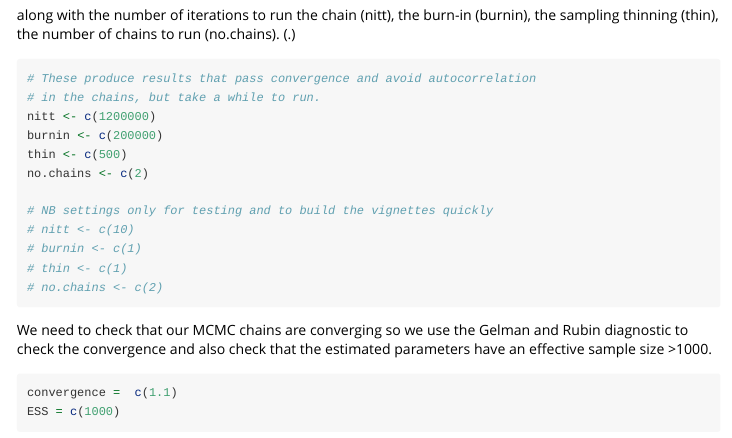
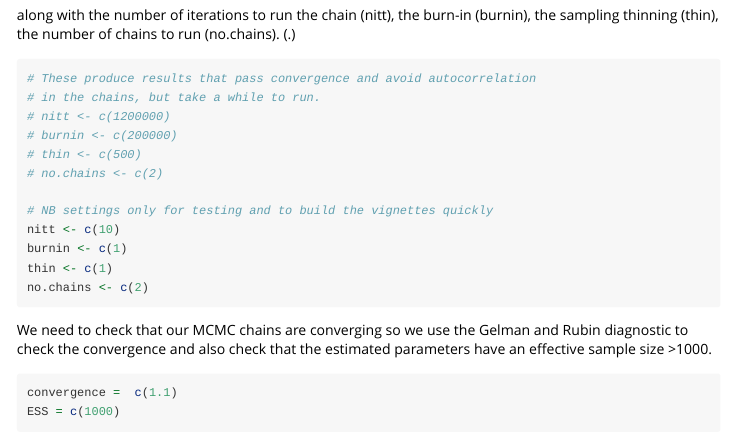
Before and after one commit to healyke/SIDER, an R Markdown document (vignettes/Introduction-to-SIDER.Rmd): the page in a window 1100 px wide, from 2940 px down. Rendered offline with R 4.5, knitr and Pandoc, with nearby package versions; some code elsewhere in the file could not run offline.

Commit message:
temporary small vignette run

````diff
--- a/vignettes/Introduction-to-SIDER.Rmd
+++ b/vignettes/Introduction-to-SIDER.Rmd
@@ -150,16 +150,16 @@ along with the number of iterations to run the chain (nitt), the burn-in (burnin
 
 # These produce results that pass convergence and avoid autocorrelation
 # in the chains, but take a while to run.
-nitt <- c(1200000)
-burnin <- c(200000)
-thin <- c(500)
-no.chains <- c(2)
+# nitt <- c(1200000)
+# burnin <- c(200000)
+# thin <- c(500)
+# no.chains <- c(2)
 
 # NB settings only for testing and to build the vignettes quickly
-# nitt <- c(10)
-# burnin <- c(1)
-# thin <- c(1)
-# no.chains <- c(2)
+nitt <- c(10)
+burnin <- c(1)
+thin <- c(1)
+no.chains <- c(2)
 ```
 We need to check that our MCMC chains are converging so we use the Gelman and Rubin diagnostic to check the convergence and also check that the estimated parameters have an effective sample size >1000.
 ```{r convergence_criteria}
````
Also changed, not shown: 1 other file.
